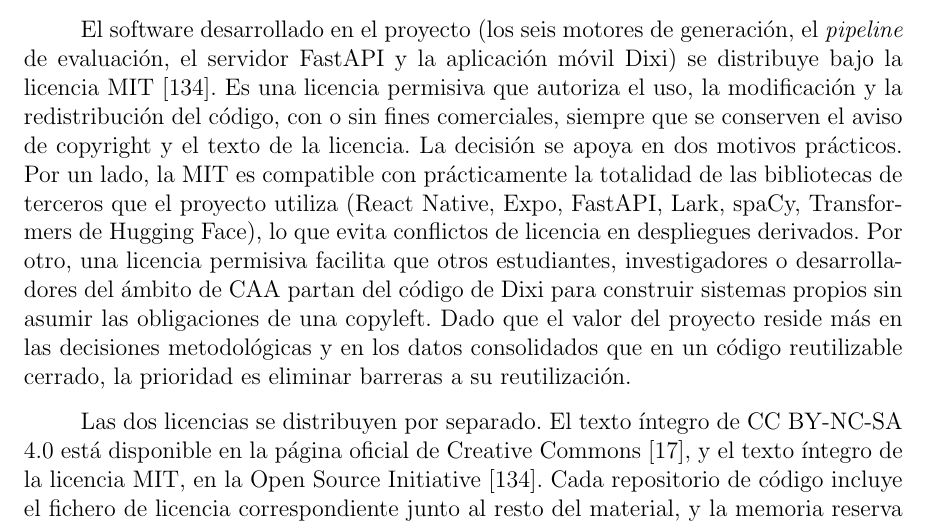
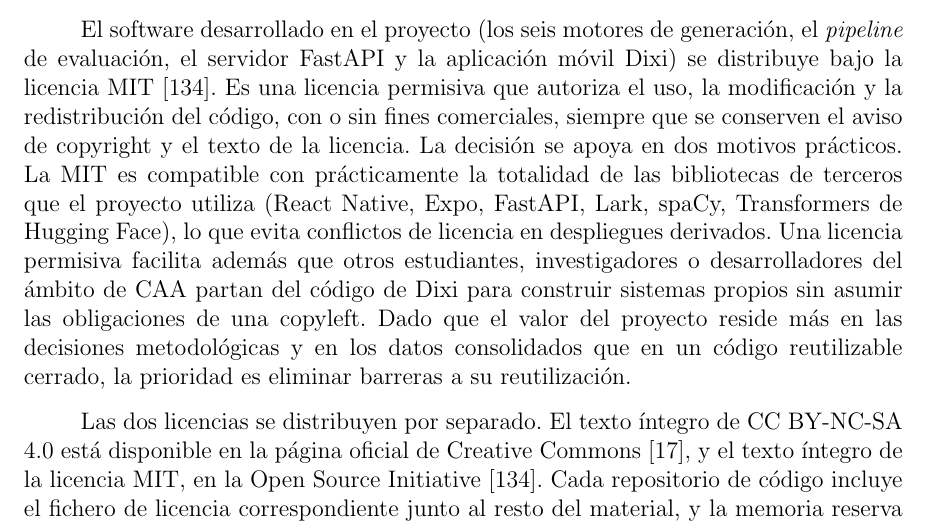
Before and after one commit to Lagaress/tfg-memory, a LaTeX document (main.tex, which reads sections/epilogue/license.tex): part of page 94 of 129, cut so that both start at the same text. Compiled offline with pdfLaTeX.

Commit message:
Drop "Por un lado / Por otro" formula in license.tex
The two reasons for choosing the MIT license were framed with the
"Por un lado / Por otro" formula. Drop it: keep the two sentences as
plain enumeration, with "además" carrying the cumulative connection.

Co-Authored-By: Claude Opus 4.7 (1M context) <noreply@anthropic.com>

```diff
--- a/sections/epilogue/license.tex
+++ b/sections/epilogue/license.tex
@@ -13,7 +13,7 @@
 
 La memoria y el resto de documentación asociada al TFG se distribuyen bajo la licencia Creative Commons Reconocimiento-NoComercial-CompartirIgual 4.0 Internacional (CC BY-NC-SA 4.0)~\cite{ccbyncsa4}. Esta licencia permite copiar, redistribuir y adaptar el material siempre que se atribuya la autoría, no se haga un uso comercial y las obras derivadas se publiquen bajo la misma licencia. La elección responde a dos razones. La memoria incorpora pictogramas del catálogo ARASAAC~\cite{arasaac}, que se distribuyen bajo CC BY-NC-SA 4.0~\cite{ccbyncsa4}; la cláusula de CompartirIgual obliga a redistribuir cualquier obra derivada de estos pictogramas bajo la misma licencia, de modo que aplicar CC BY-NC-SA 4.0 al conjunto documental es la opción coherente con el material embebido. La cláusula NoComercial, además, encaja con el carácter académico del trabajo y con el espíritu del catálogo ARASAAC, cuyo uso está pensado para fines educativos y terapéuticos más que para explotación comercial.
 
-El software desarrollado en el proyecto (los seis motores de generación, el \textit{pipeline} de evaluación, el servidor FastAPI y la aplicación móvil Dixi) se distribuye bajo la licencia MIT~\cite{mitlicense}. Es una licencia permisiva que autoriza el uso, la modificación y la redistribución del código, con o sin fines comerciales, siempre que se conserven el aviso de copyright y el texto de la licencia. La decisión se apoya en dos motivos prácticos. Por un lado, la MIT es compatible con prácticamente la totalidad de las bibliotecas de terceros que el proyecto utiliza (React Native, Expo, FastAPI, Lark, spaCy, Transformers de Hugging Face), lo que evita conflictos de licencia en despliegues derivados. Por otro, una licencia permisiva facilita que otros estudiantes, investigadores o desarrolladores del ámbito de CAA partan del código de Dixi para construir sistemas propios sin asumir las obligaciones de una copyleft. Dado que el valor del proyecto reside más en las decisiones metodológicas y en los datos consolidados que en un código reutilizable cerrado, la prioridad es eliminar barreras a su reutilización.
+El software desarrollado en el proyecto (los seis motores de generación, el \textit{pipeline} de evaluación, el servidor FastAPI y la aplicación móvil Dixi) se distribuye bajo la licencia MIT~\cite{mitlicense}. Es una licencia permisiva que autoriza el uso, la modificación y la redistribución del código, con o sin fines comerciales, siempre que se conserven el aviso de copyright y el texto de la licencia. La decisión se apoya en dos motivos prácticos. La MIT es compatible con prácticamente la totalidad de las bibliotecas de terceros que el proyecto utiliza (React Native, Expo, FastAPI, Lark, spaCy, Transformers de Hugging Face), lo que evita conflictos de licencia en despliegues derivados. Una licencia permisiva facilita además que otros estudiantes, investigadores o desarrolladores del ámbito de CAA partan del código de Dixi para construir sistemas propios sin asumir las obligaciones de una copyleft. Dado que el valor del proyecto reside más en las decisiones metodológicas y en los datos consolidados que en un código reutilizable cerrado, la prioridad es eliminar barreras a su reutilización.
 
 Las dos licencias se distribuyen por separado. El texto íntegro de CC BY-NC-SA 4.0 está disponible en la página oficial de Creative Commons~\cite{ccbyncsa4}, y el texto íntegro de la licencia MIT, en la Open Source Initiative~\cite{mitlicense}. Cada repositorio de código incluye el fichero de licencia correspondiente junto al resto del material, y la memoria reserva esta declaración para documentar la elección de forma visible al lector.
 
```
